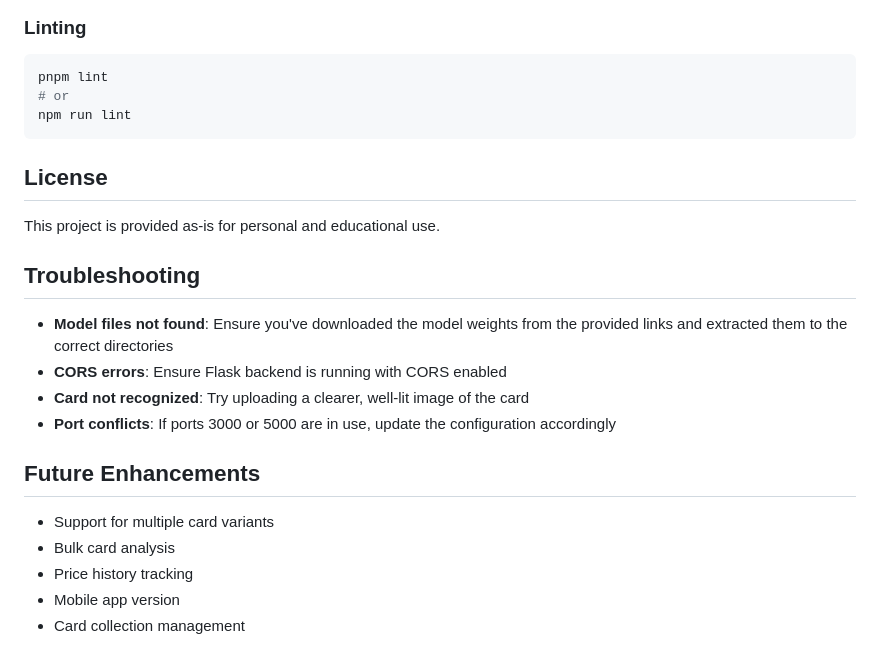
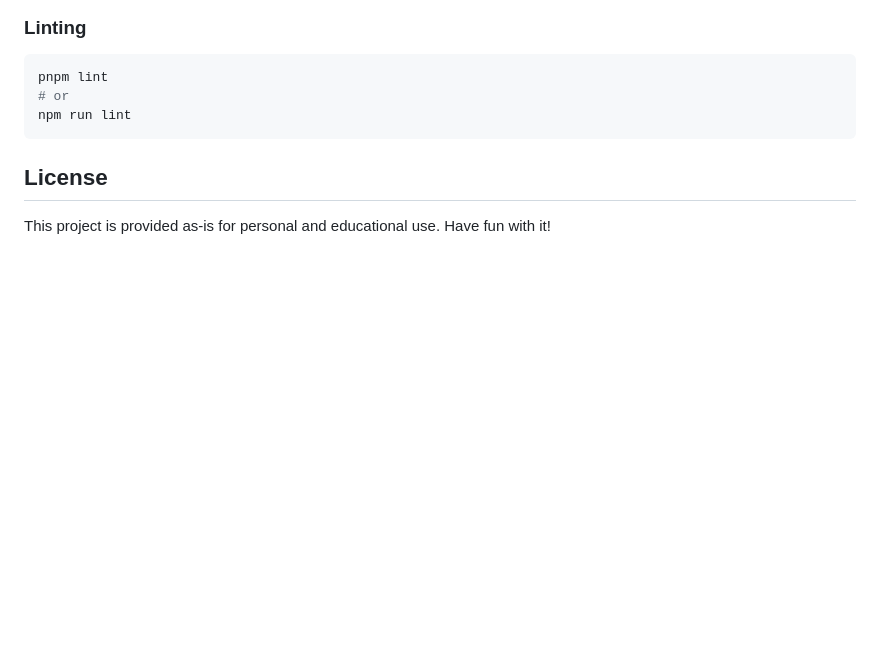
Before and after one commit to ben451P/mtgCardReader, a Markdown page: README.md, the part around the change. GitHub-like rendering; blank space fills up the shorter version.

```diff
--- a/README.md
+++ b/README.md
@@ -199,19 +199,4 @@ npm run lint
 
 ## License
 
-This project is provided as-is for personal and educational use.
-
-## Troubleshooting
-
-- **Model files not found**: Ensure you've downloaded the model weights from the provided links and extracted them to the correct directories
-- **CORS errors**: Ensure Flask backend is running with CORS enabled
-- **Card not recognized**: Try uploading a clearer, well-lit image of the card
-- **Port conflicts**: If ports 3000 or 5000 are in use, update the configuration accordingly
-
-## Future Enhancements
-
-- Support for multiple card variants
-- Bulk card analysis
-- Price history tracking
-- Mobile app version
-- Card collection management
+This project is provided as-is for personal and educational use. Have fun with it!
```
